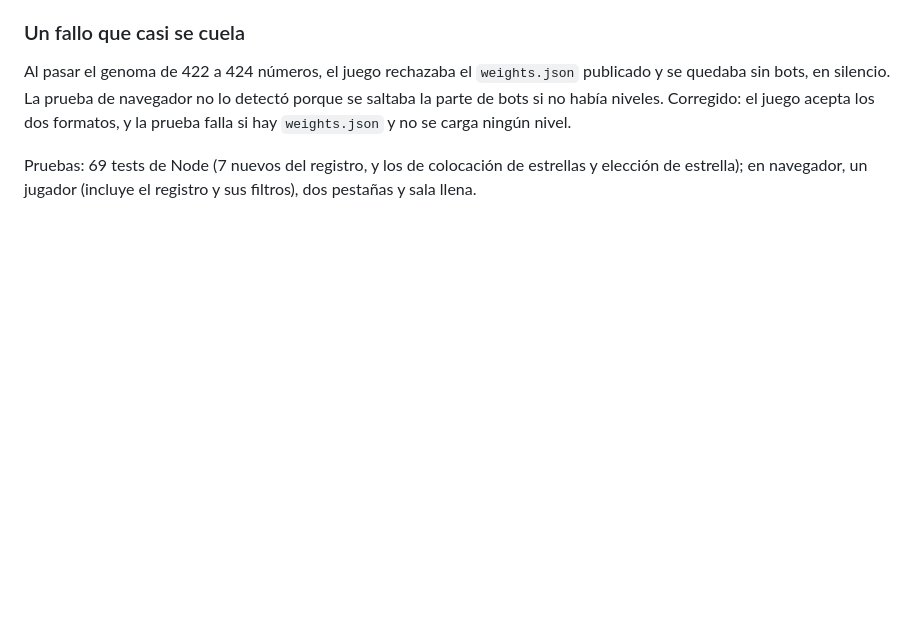
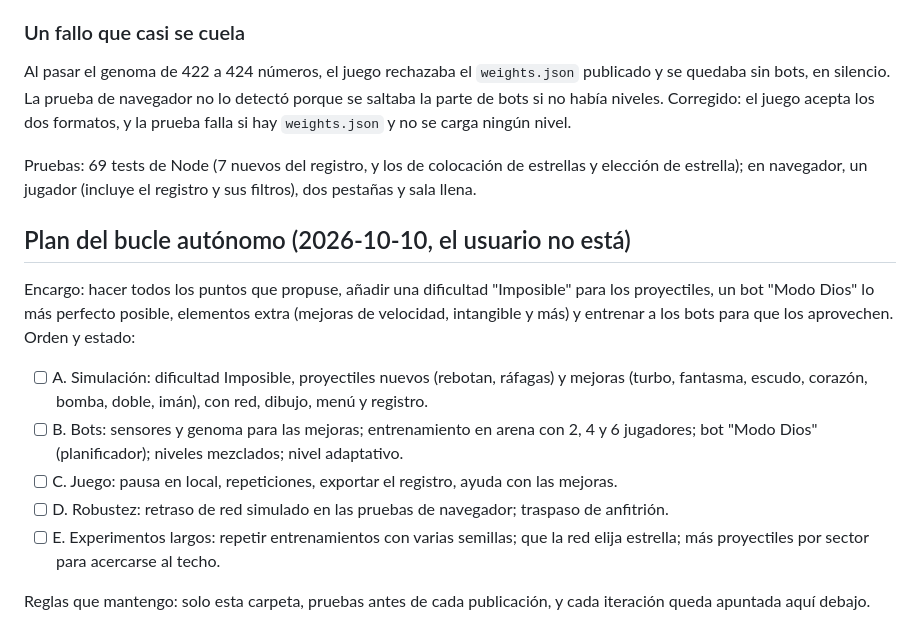
Before and after one commit to Manuu431/esquiva, a Markdown page: LOG.md, the part around the change. Rendered like a GitHub page; blank space fills up the shorter version.

Commit message:
LOG: plan del bucle autónomo
Co-Authored-By: Claude Opus 5.5 <noreply@anthropic.com>
Claude-Session: https://claude.ai/code/session_01MeiXxL6iff8sHcV73KCvkD

```diff
--- a/LOG.md
+++ b/LOG.md
@@ -491,3 +491,22 @@ bots si no había niveles. Corregido: el juego acepta los dos formatos, y la pru
 
 Pruebas: 69 tests de Node (7 nuevos del registro, y los de colocación de estrellas y elección de
 estrella); en navegador, un jugador (incluye el registro y sus filtros), dos pestañas y sala llena.
+
+
+## Plan del bucle autónomo (2026-10-10, el usuario no está)
+
+Encargo: hacer todos los puntos que propuse, añadir una dificultad "Imposible" para los
+proyectiles, un bot "Modo Dios" lo más perfecto posible, elementos extra (mejoras de velocidad,
+intangible y más) y entrenar a los bots para que los aprovechen. Orden y estado:
+
+- [ ] A. Simulación: dificultad Imposible, proyectiles nuevos (rebotan, ráfagas) y mejoras
+      (turbo, fantasma, escudo, corazón, bomba, doble, imán), con red, dibujo, menú y registro.
+- [ ] B. Bots: sensores y genoma para las mejoras; entrenamiento en arena con 2, 4 y 6 jugadores;
+      bot "Modo Dios" (planificador); niveles mezclados; nivel adaptativo.
+- [ ] C. Juego: pausa en local, repeticiones, exportar el registro, ayuda con las mejoras.
+- [ ] D. Robustez: retraso de red simulado en las pruebas de navegador; traspaso de anfitrión.
+- [ ] E. Experimentos largos: repetir entrenamientos con varias semillas; que la red elija estrella;
+      más proyectiles por sector para acercarse al techo.
+
+Reglas que mantengo: solo esta carpeta, pruebas antes de cada publicación, y cada iteración queda
+apuntada aquí debajo.
```
